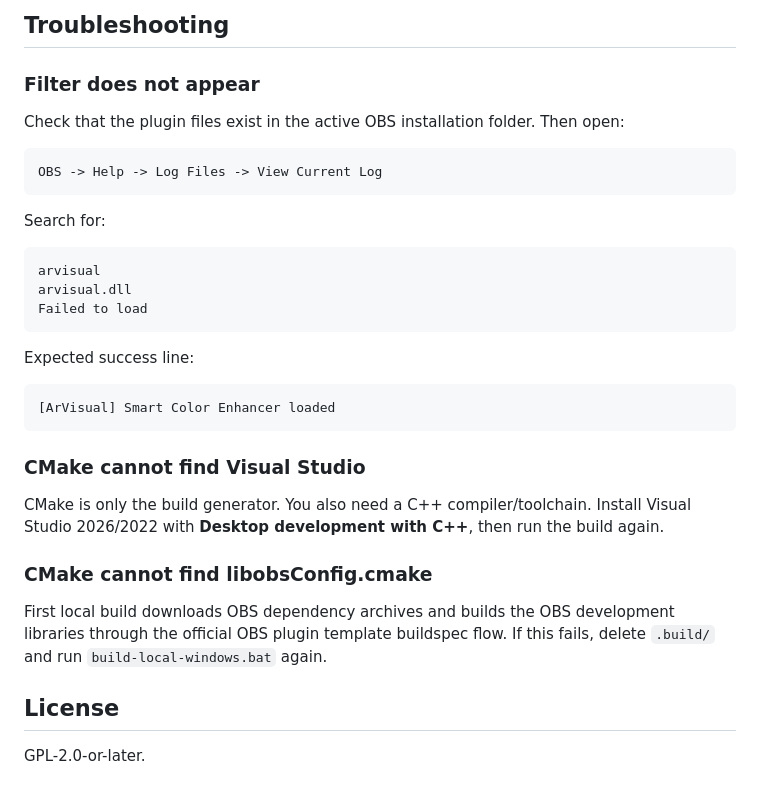
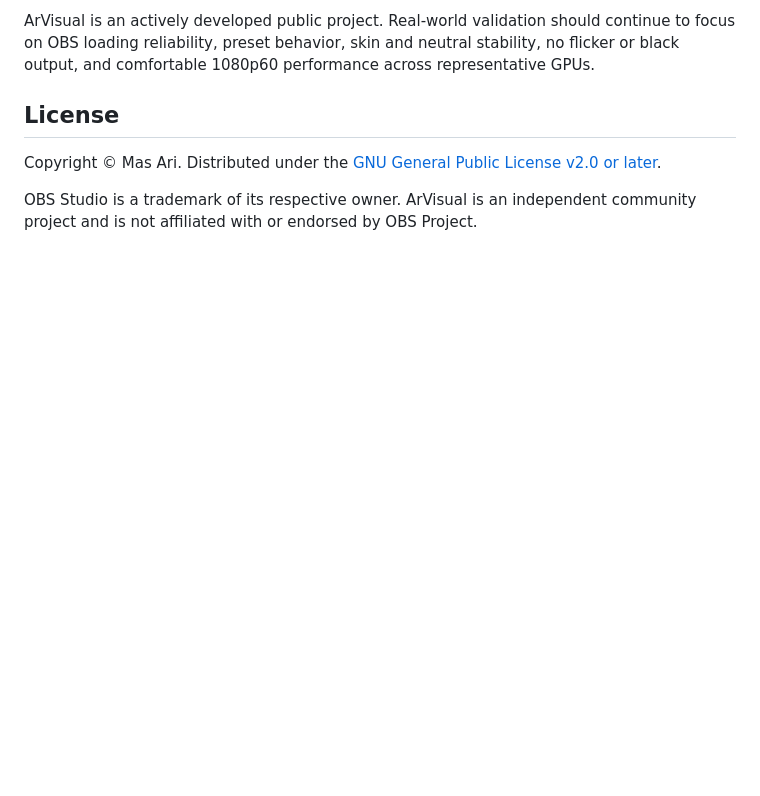
Before and after one commit to masarray/arvisual-obs, a Markdown page: README.md, the part around one of its changes. Rendered like a GitHub page; blank space fills up the shorter version.

````diff
--- a/README.md
+++ b/README.md
@@ -161,35 +136,7 @@ This is an MVP-native OBS filter. It is designed to build from source and give a
-## Troubleshooting
-
-### Filter does not appear
-
-Check that the plugin files exist in the active OBS installation folder. Then open:
-
-```text
-OBS -> Help -> Log Files -> View Current Log
-```
-
-Search for:
-
-```text
-arvisual
-arvisual.dll
-Failed to load
-```
-
-Expected success line:
-
-```text
-[ArVisual] Smart Color Enhancer loaded
-```
-
-### CMake cannot find Visual Studio
-
-CMake is only the build generator. You also need a C++ compiler/toolchain. Install Visual Studio 2026/2022 with **Desktop development with C++**, then run the build again.
-
-### CMake cannot find libobsConfig.cmake
-
-First local build downloads OBS dependency archives and builds the OBS development libraries through the official OBS plugin template buildspec flow. If this fails, delete `.build/` and run `build-local-windows.bat` again.
+ArVisual is an actively developed public project. Real-world validation should continue to focus on OBS loading reliability, preset behavior, skin and neutral stability, no flicker or black output, and comfortable 1080p60 performance across representative GPUs.
 
 ## License
 
-GPL-2.0-or-later.
+Copyright © Mas Ari. Distributed under the [GNU General Public License v2.0 or later](LICENSE).
+
+OBS Studio is a trademark of its respective owner. ArVisual is an independent community project and is not affiliated with or endorsed by OBS Project.
````
Also changed, not shown: other parts of README.md (+84 -109 lines).
